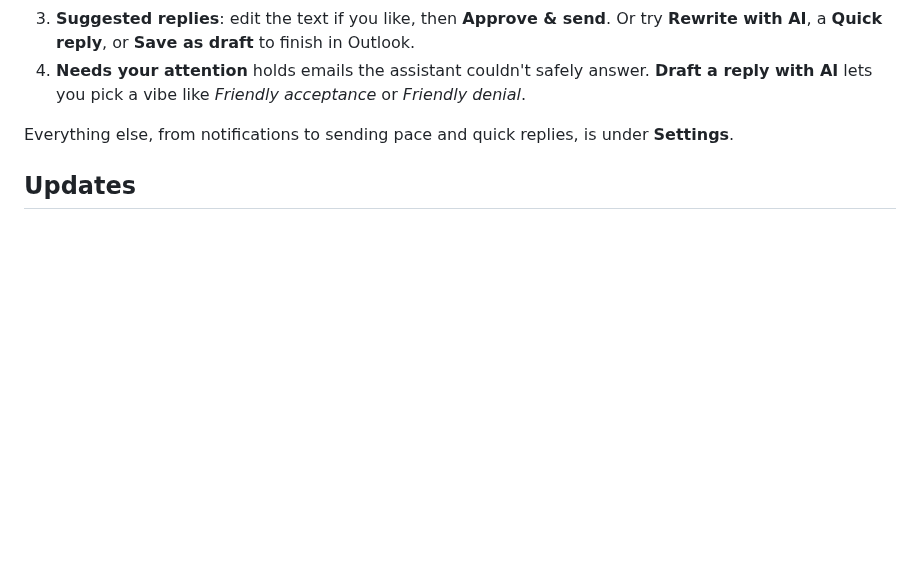
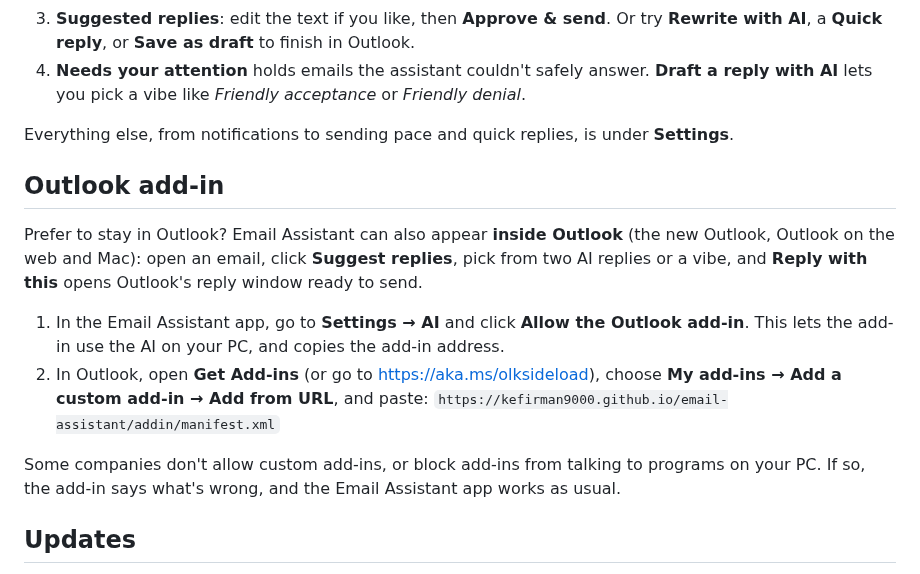
Before and after one commit to kefirman9000/email-assistant, a Markdown page: README.md, the part around the change. Rendered like a GitHub page; blank space fills up the shorter version.

```diff
--- a/README.md
+++ b/README.md
@@ -59,6 +59,16 @@ For **Microsoft account**, enter the two codes from IT under **Settings → Conn
 4. **Needs your attention** holds emails the assistant couldn't safely answer. **Draft a reply with AI** lets you pick a vibe like *Friendly acceptance* or *Friendly denial*.
 
 Everything else, from notifications to sending pace and quick replies, is under **Settings**.
+
+## Outlook add-in
+
+Prefer to stay in Outlook? Email Assistant can also appear **inside Outlook** (the new Outlook, Outlook on the web and Mac): open an email, click **Suggest replies**, pick from two AI replies or a vibe, and **Reply with this** opens Outlook's reply window ready to send.
+
+1. In the Email Assistant app, go to **Settings → AI** and click **Allow the Outlook add-in**. This lets the add-in use the AI on your PC, and copies the add-in address.
+2. In Outlook, open **Get Add-ins** (or go to <https://aka.ms/olksideload>), choose **My add-ins → Add a custom add-in → Add from URL**, and paste:
+   `https://kefirman9000.github.io/email-assistant/addin/manifest.xml`
+
+Some companies don't allow custom add-ins, or block add-ins from talking to programs on your PC. If so, the add-in says what's wrong, and the Email Assistant app works as usual.
 
 ## Updates
 
```
Also changed, not shown: docs/addin/icon-128.png (added), docs/addin/icon-16.png (added), docs/addin/icon-32.png (added), docs/addin/icon-64.png (added), docs/addin/icon-80.png (added), 8 other files.
